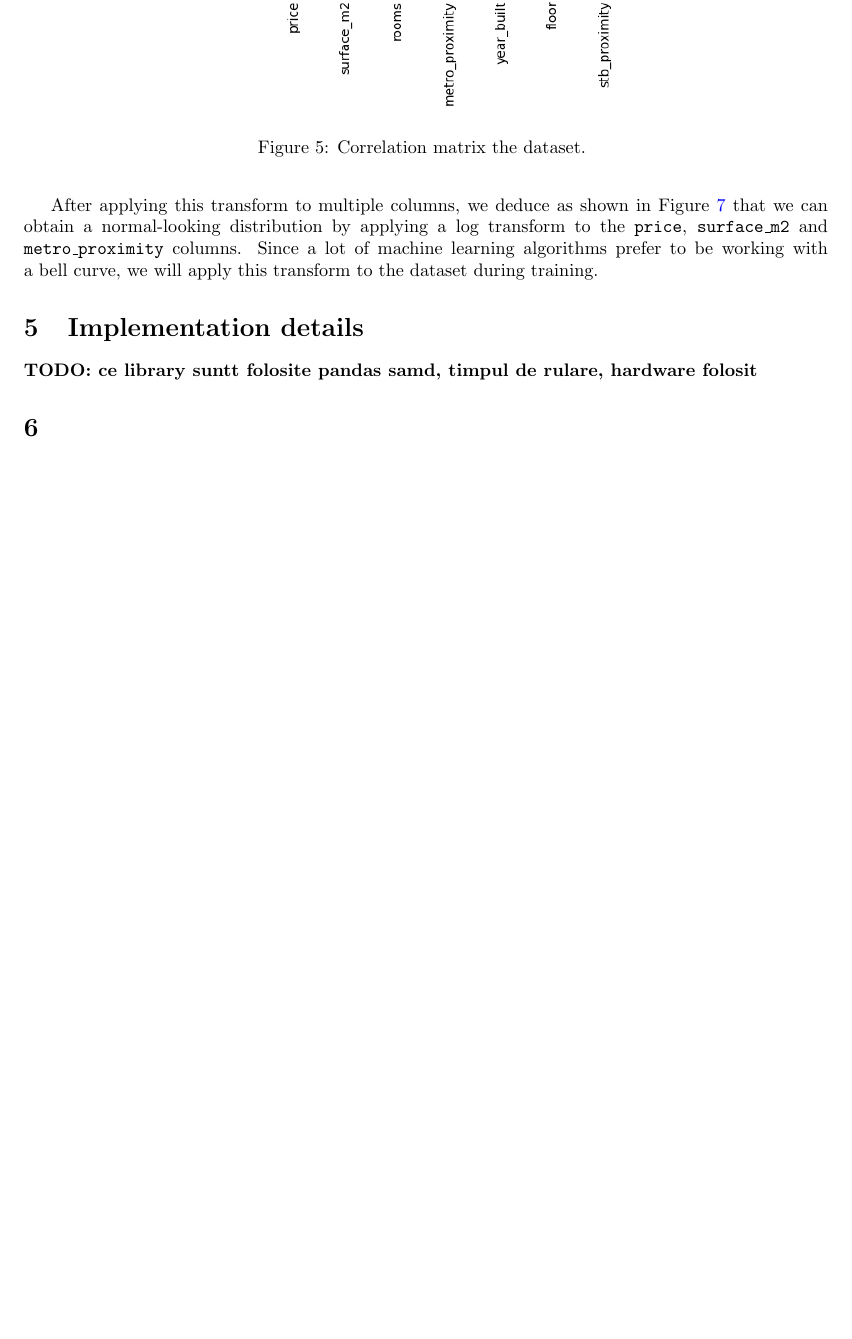
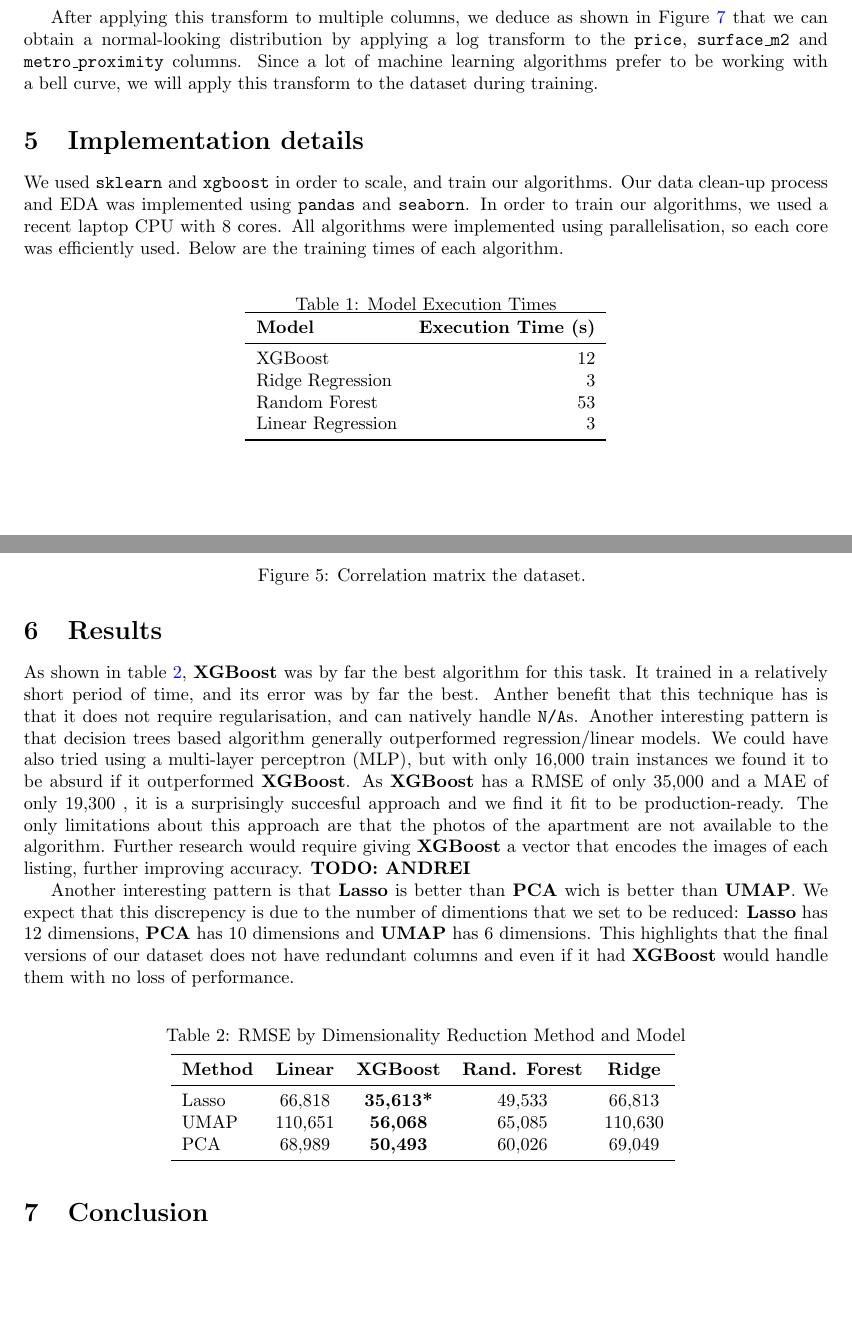
Before and after one commit to FIRCALiviu/Big-Data-2026, a LaTeX document (documentation/main.tex): part of page 5 of 7 before the commit and two parts of pages 5 and 6 of 8 after it, the two joined at a grey line, cut so that both start at the same text, the shorter picture padded with empty space. Compiled offline with pdfLaTeX.

Commit message:
continued documentation

```diff
--- a/documentation/main.tex
+++ b/documentation/main.tex
@@ -7,14 +7,19 @@
 % Set page size and margins
 % Replace `letterpaper' with `a4paper' for UK/EU standard size
 \usepackage[letterpaper,top=2cm,bottom=2cm,left=3cm,right=3cm,marginparwidth=1.75cm]{geometry}
-
+\usepackage{booktabs}
 % Useful packages
 \usepackage{amsmath}
 \usepackage{graphicx}
 \usepackage[colorlinks=true, allcolors=blue]{hyperref}
+\usepackage{float}
 
 \title{Big Data Housing market analysis}
 \author{You}
+
+
+
+
 
 \begin{document}
 \maketitle
@@ -165,7 +187,57 @@ After applying this transform to multiple columns, we deduce as shown in Figure~
 \end{figure}
 
 \section{Implementation details}
-\textbf{TODO: ce library suntt folosite pandas samd, timpul de rulare, hardware folosit}
 
-\section{}
+We used \texttt{sklearn} and \texttt{xgboost} in order to scale, and train our algorithms.
+Our data clean-up process and EDA was implemented using \texttt{pandas} and \texttt{seaborn}.
+In order to train our algorithms, we used a recent laptop CPU with 8 cores. All algorithms were implemented using parallelisation, so each core was efficiently used. Below are the training times of each algorithm.
+
+
+\begin{table}[htbp]
+\centering
+\caption{Model Execution Times}
+\label{tab:1}
+\begin{tabular}{lr}
+\toprule
+\textbf{Model} & \textbf{Execution Time (s)} \\
+\midrule
+XGBoost & 12 \\
+Ridge Regression & 3 \\
+Random Forest & 53 \\
+Linear Regression & 3 \\
+\bottomrule
+\end{tabular}
+\end{table}
+
+\section{Results}
+As shown in table~\ref{tab:2}, \textbf{XGBoost} was by far the best algorithm for this task. It trained in a relatively short period of time, and its error was by far the best. Anther benefit that this technique has is that it does not require regularisation, and can natively handle \texttt{N/A}s.
+Another interesting pattern is that decision trees based algorithm generally outperformed regression/linear models. We could have also tried using a multi-layer perceptron (MLP), but with only 16{,}000 train instances we found it to be absurd if it outperformed \textbf{XGBoost}.
+As \textbf{XGBoost} has a RMSE of only 35{,}000 and a MAE of only 19{,}300 , it is a surprisingly succesful approach and we find it fit to be production-ready. The only limitations about this approach are that the photos of the apartment are not available to the algorithm. Further research would require giving \textbf{XGBoost} a vector that encodes the images of each listing, further improving accuracy.
+\textbf{TODO: ANDREI}
+
+Another interesting pattern is that \textbf{Lasso} is better than \textbf{PCA} wich is better than \textbf{UMAP}. We expect that this discrepency is due to the number of dimentions that we set to be reduced: \textbf{Lasso} has 12 dimensions, \textbf{PCA} has 10 dimensions and \textbf{UMAP} has 6 dimensions. This highlights that the final versions of our dataset does not have redundant columns and even if it had \textbf{XGBoost} would handle them with no loss of performance.
+
+\begin{table}[H]
+\centering
+\caption{RMSE by Dimensionality Reduction Method and Model}
+\vspace{4pt}
+\begin{tabular}{lcccc}
+\toprule
+\textbf{Method} & \textbf{Linear} & \textbf{XGBoost} & \textbf{Rand. Forest} & \textbf{Ridge} \\
+\midrule
+Lasso  & 66{,}818  & \textbf{35{,}613*}  & 49{,}533  & 66{,}813  \\
+UMAP   & 110{,}651 & \textbf{56{,}068}  & 65{,}085  & 110{,}630 \\
+PCA    & 68{,}989  & \textbf{50{,}493}  & 60{,}026  & 69{,}049  \\
+\bottomrule
+\end{tabular}
+\label{tab:2}
+\end{table}
+
+
+
+
+
+\section{Conclusion}
+
+
 \end{document}
```
Also changed, not shown: documentation/main.tex (29 more changed lines), 2 other files.
